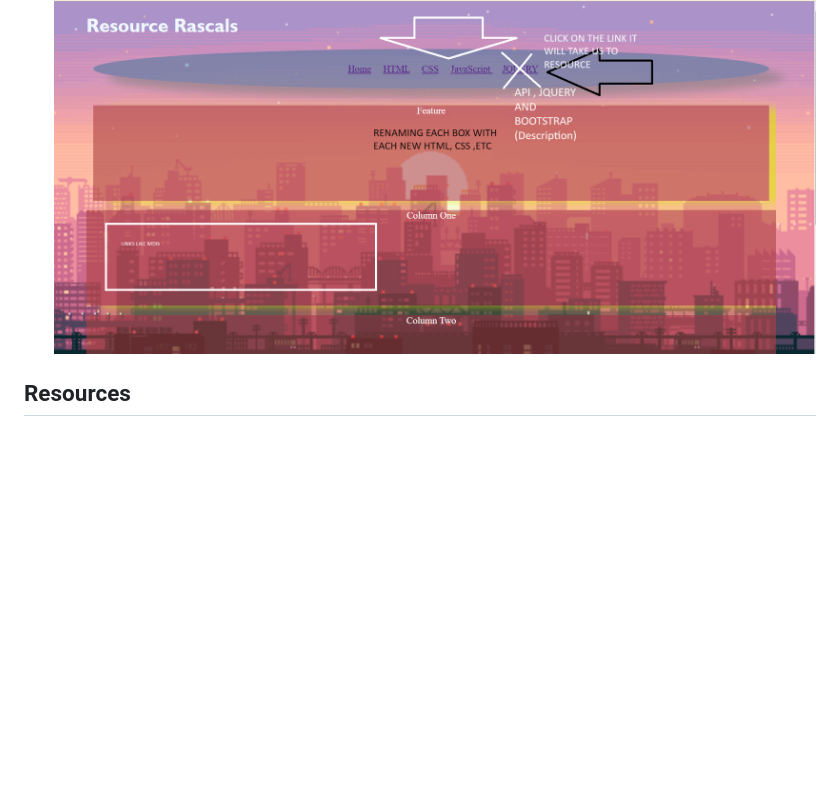
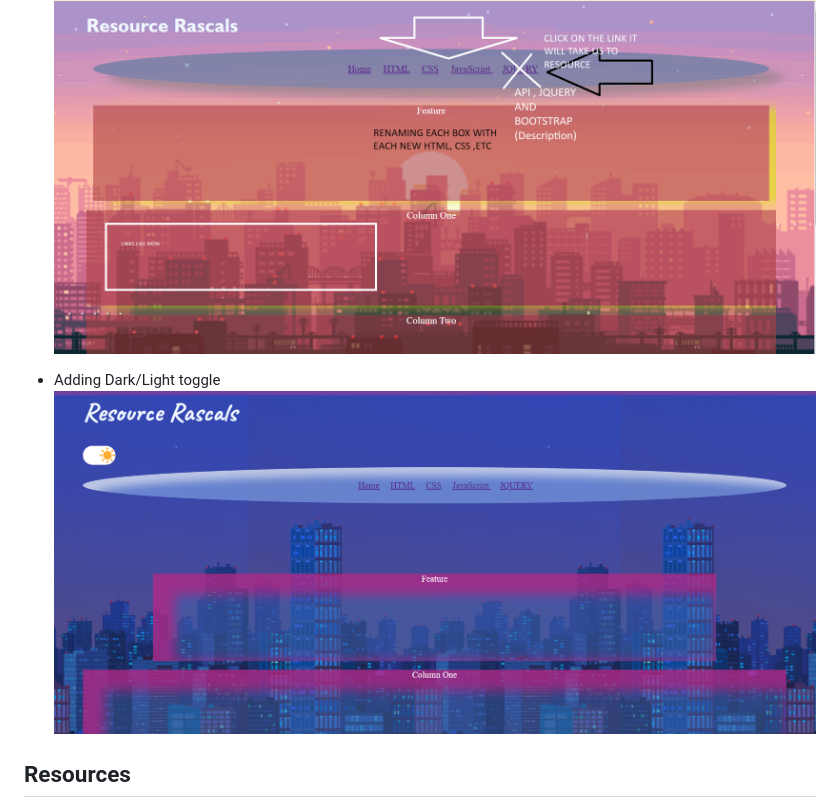
Before and after one commit to Mistaken40033/team_resource_rascals, a Markdown page: README.md, the part around the change. Rendered like a GitHub page; pictures changed too: image-1.png (added); blank space fills up the shorter version.

Commit message:
adding notes on README

```diff
--- a/README.md
+++ b/README.md
@@ -29,6 +29,8 @@ Use "Google Search" for what we've learned in class from HTML/CSS/JS/JQUERY
 
 - Editing our website ![alt text](image.png)
 
+- Adding Dark/Light toggle ![alt text](image-1.png)
+
 ## Resources
 
 - https://www.googleapis.com/customsearch/v1?key=AIzaSyAYffbKfb5DUxujhzHl7enrwiY5hQvMeE8&cx=b7cf49646661a440c&q=css
```
